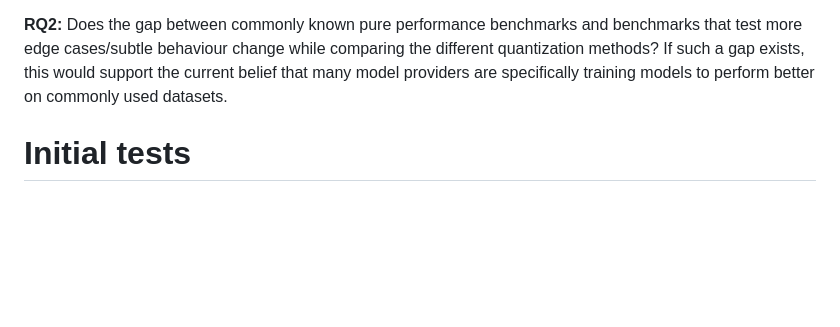
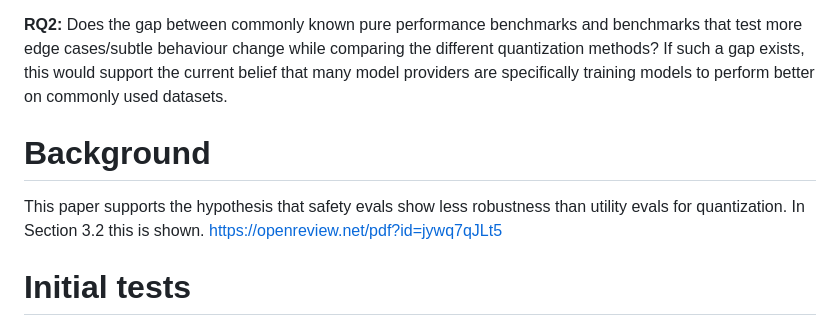
Before and after one commit to LucianoXu/QuantBeyoundEfficiency, a Markdown page: projectplan.md, the part around the change. GitHub-like rendering; blank space fills up the shorter version.

```diff
--- a/projectplan.md
+++ b/projectplan.md
@@ -6,6 +6,9 @@ Standard benchmarks such as accuracy in GSM8K have been well studied. The impact
 **RQ2:** Does the gap between commonly known pure performance benchmarks and benchmarks that test more edge cases/subtle behaviour change while comparing the different quantization methods?
 If such a gap exists, this would support the current belief that many model providers are specifically training models to perform better on commonly used datasets.
 
+# Background
+This paper supports the hypothesis that safety evals show less robustness than utility evals for quantization. In Section 3.2 this is shown.
+https://openreview.net/pdf?id=jywq7qJLt5
 
 # Initial tests
 
```
